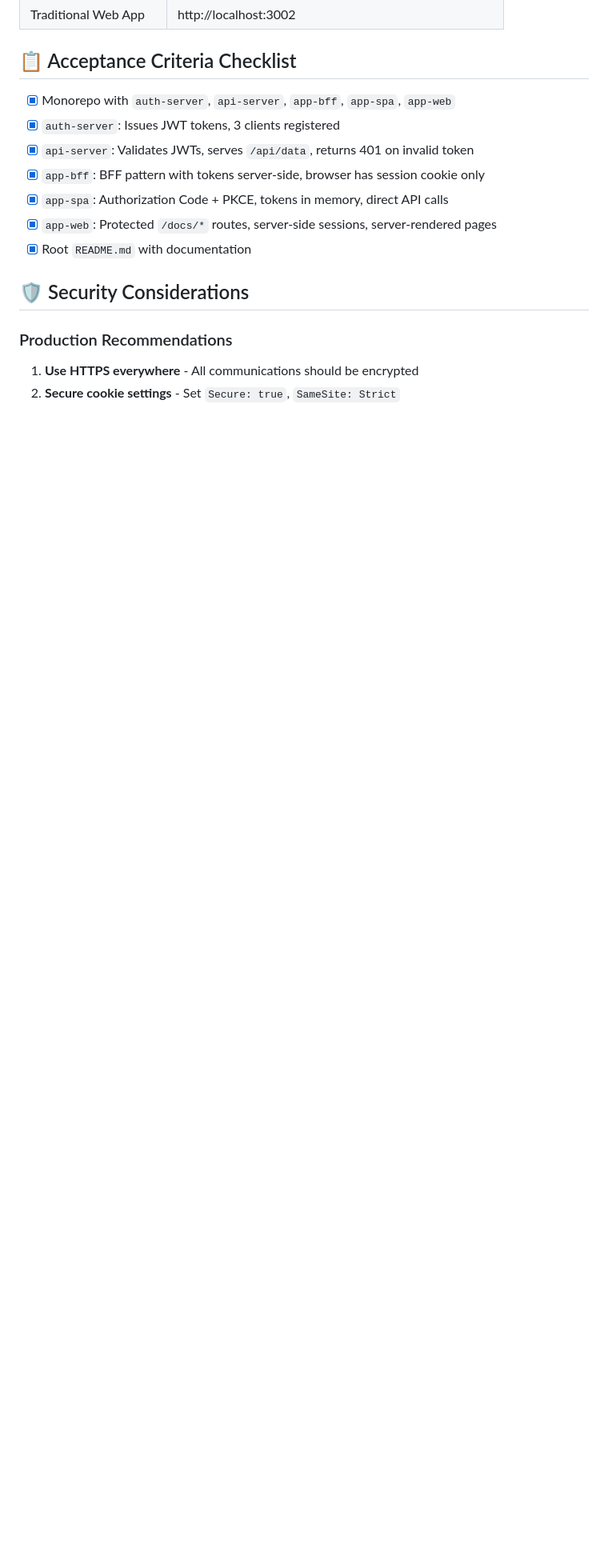
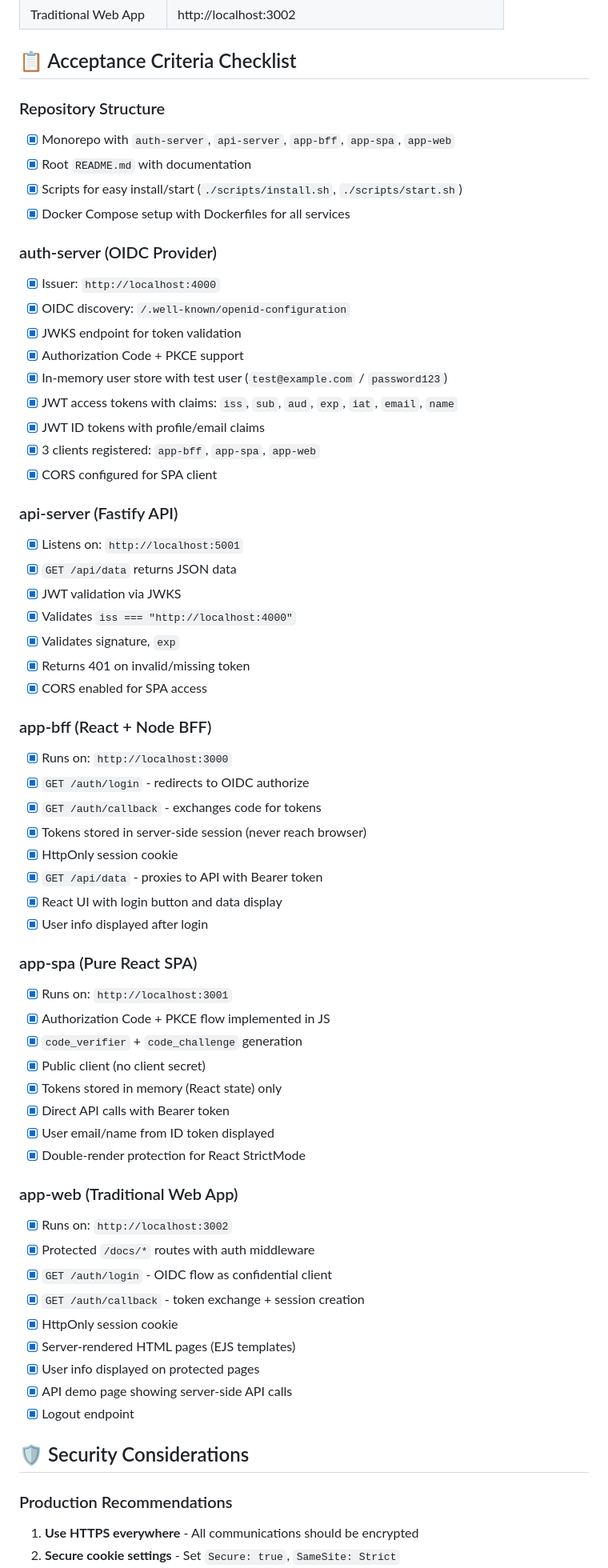
Before and after one commit to mieweb/poc-auth-architecture, a Markdown page: README.md, the part around the change printed below. Shown: that part at 80% size. GitHub-like rendering; blank space fills up the shorter version.

Commit message:
Update README with implementation status and detailed acceptance criteria

```diff
--- a/README.md
+++ b/README.md
@@ -205,13 +223,62 @@ cd app-web && npm run dev
 
 ## 📋 Acceptance Criteria Checklist
 
+### Repository Structure
 - [x] Monorepo with `auth-server`, `api-server`, `app-bff`, `app-spa`, `app-web`
-- [x] `auth-server`: Issues JWT tokens, 3 clients registered
-- [x] `api-server`: Validates JWTs, serves `/api/data`, returns 401 on invalid token
-- [x] `app-bff`: BFF pattern with tokens server-side, browser has session cookie only
-- [x] `app-spa`: Authorization Code + PKCE, tokens in memory, direct API calls
-- [x] `app-web`: Protected `/docs/*` routes, server-side sessions, server-rendered pages
 - [x] Root `README.md` with documentation
+- [x] Scripts for easy install/start (`./scripts/install.sh`, `./scripts/start.sh`)
+- [x] Docker Compose setup with Dockerfiles for all services
+
+### auth-server (OIDC Provider)
+- [x] Issuer: `http://localhost:4000`
+- [x] OIDC discovery: `/.well-known/openid-configuration`
+- [x] JWKS endpoint for token validation
+- [x] Authorization Code + PKCE support
+- [x] In-memory user store with test user (`test@example.com` / `password123`)
+- [x] JWT access tokens with claims: `iss`, `sub`, `aud`, `exp`, `iat`, `email`, `name`
+- [x] JWT ID tokens with profile/email claims
+- [x] 3 clients registered: `app-bff`, `app-spa`, `app-web`
+- [x] CORS configured for SPA client
+
+### api-server (Fastify API)
+- [x] Listens on: `http://localhost:5001`
+- [x] `GET /api/data` returns JSON data
+- [x] JWT validation via JWKS
+- [x] Validates `iss === "http://localhost:4000"`
+- [x] Validates signature, `exp`
+- [x] Returns 401 on invalid/missing token
+- [x] CORS enabled for SPA access
+
+### app-bff (React + Node BFF)
+- [x] Runs on: `http://localhost:3000`
+- [x] `GET /auth/login` - redirects to OIDC authorize
+- [x] `GET /auth/callback` - exchanges code for tokens
+- [x] Tokens stored in server-side session (never reach browser)
+- [x] HttpOnly session cookie
+- [x] `GET /api/data` - proxies to API with Bearer token
+- [x] React UI with login button and data display
+- [x] User info displayed after login
+
+### app-spa (Pure React SPA)
+- [x] Runs on: `http://localhost:3001`
+- [x] Authorization Code + PKCE flow implemented in JS
+- [x] `code_verifier` + `code_challenge` generation
+- [x] Public client (no client secret)
+- [x] Tokens stored in memory (React state) only
+- [x] Direct API calls with Bearer token
+- [x] User email/name from ID token displayed
+- [x] Double-render protection for React StrictMode
+
+### app-web (Traditional Web App)
+- [x] Runs on: `http://localhost:3002`
+- [x] Protected `/docs/*` routes with auth middleware
+- [x] `GET /auth/login` - OIDC flow as confidential client
+- [x] `GET /auth/callback` - token exchange + session creation
+- [x] HttpOnly session cookie
+- [x] Server-rendered HTML pages (EJS templates)
+- [x] User info displayed on protected pages
+- [x] API demo page showing server-side API calls
+- [x] Logout endpoint
 
 ## 🛡️ Security Considerations
 
```
Also changed, not shown: other parts of README.md (+18 -0 lines).
